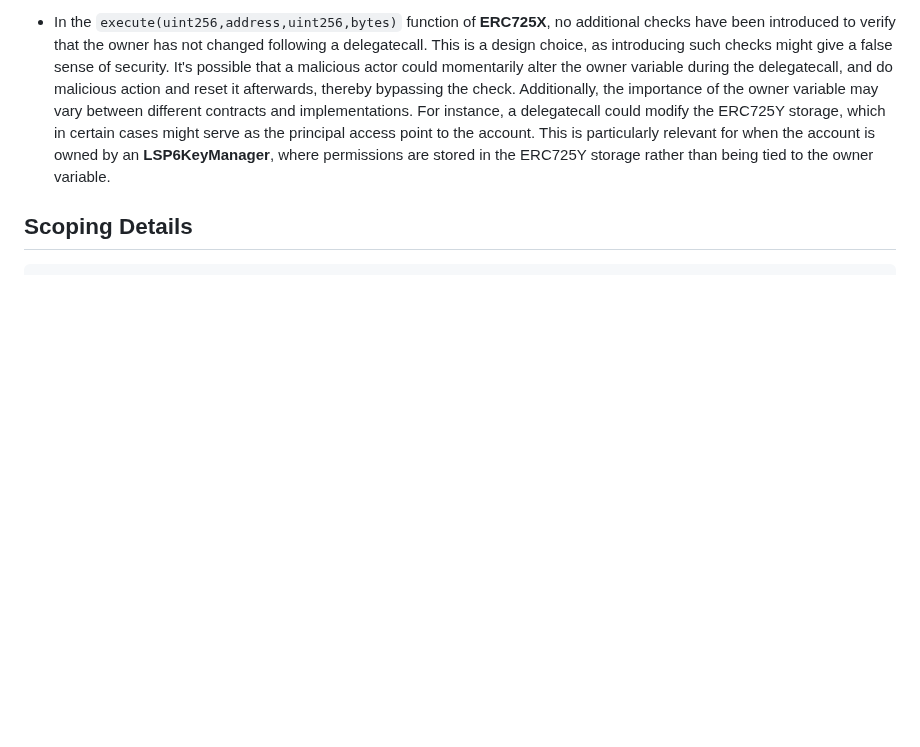
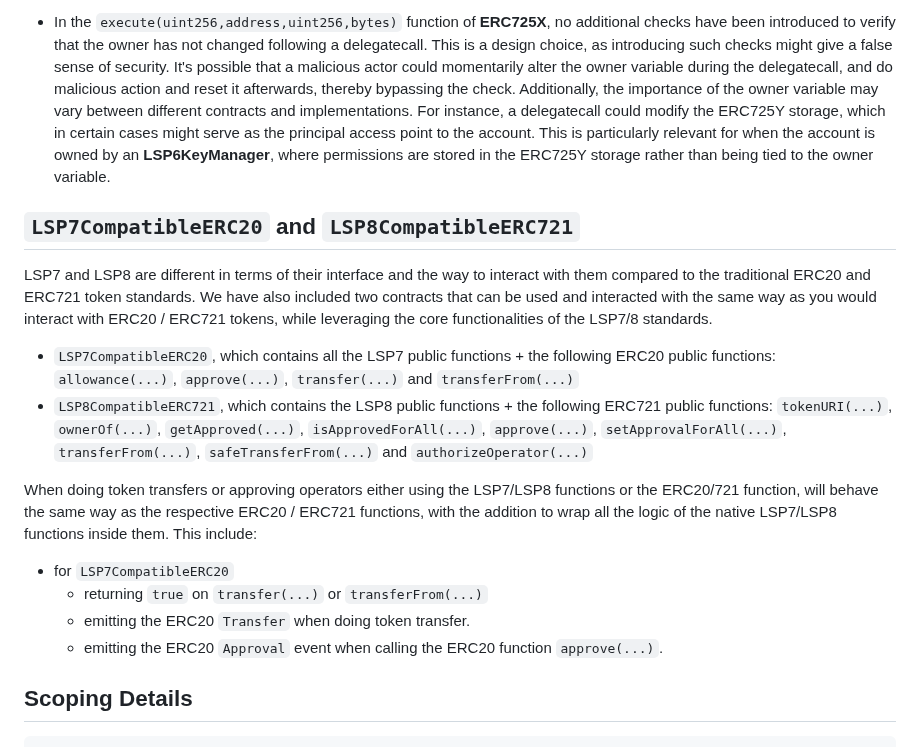
Before and after one commit to code-423n4/2023-06-lukso, a Markdown page: README.md, the part around one of its changes. Drawn GitHub-style; blank space fills up the shorter version.

Commit message:
draft section about compatible functions

````diff
--- a/README.md
+++ b/README.md
@@ -324,6 +324,21 @@ _Example: `LSP6KeyManagerInitAbstract.sol`_
 
 - In the `execute(uint256,address,uint256,bytes)` function of **ERC725X**, no additional checks have been introduced to verify that the owner has not changed following a delegatecall. This is a design choice, as introducing such checks might give a false sense of security. It's possible that a malicious actor could momentarily alter the owner variable during the delegatecall, and do malicious action and reset it afterwards, thereby bypassing the check. Additionally, the importance of the owner variable may vary between different contracts and implementations. For instance, a delegatecall could modify the ERC725Y storage, which in certain cases might serve as the principal access point to the account. This is particularly relevant for when the account is owned by an **LSP6KeyManager**, where permissions are stored in the ERC725Y storage rather than being tied to the owner variable.
 
+## `LSP7CompatibleERC20` and `LSP8CompatibleERC721`
+
+LSP7 and LSP8 are different in terms of their interface and the way to interact with them compared to the traditional ERC20 and ERC721 token standards.
+We have also included two contracts that can be used and interacted with the same way as you would interact with ERC20 / ERC721 tokens, while leveraging the core functionalities of the LSP7/8 standards.
+
+- `LSP7CompatibleERC20`, which contains all the LSP7 public functions + the following ERC20 public functions: `allowance(...)`, `approve(...)`, `transfer(...)` and `transferFrom(...)`
+- `LSP8CompatibleERC721`, which contains the LSP8 public functions + the following ERC721 public functions: `tokenURI(...)`, `ownerOf(...)`, `getApproved(...)`, `isApprovedForAll(...)`, `approve(...)`, `setApprovalForAll(...)`, `transferFrom(...)`, `safeTransferFrom(...)` and `authorizeOperator(...)`
+
+When doing token transfers or approving operators either using the LSP7/LSP8 functions or the ERC20/721 function, will behave the same way as the respective ERC20 / ERC721 functions, with the addition to wrap all the logic of the native LSP7/LSP8 functions inside them. This include:
+
+- for `LSP7CompatibleERC20`
+  - returning `true` on `transfer(...)` or `transferFrom(...)`
+  - emitting the ERC20 `Transfer` when doing token transfer.
+  - emitting the ERC20 `Approval` event when calling the ERC20 function `approve(...)`.
+
 ## Scoping Details
 
 ```
````
Also changed, not shown: other parts of README.md (+1 -0 lines).
